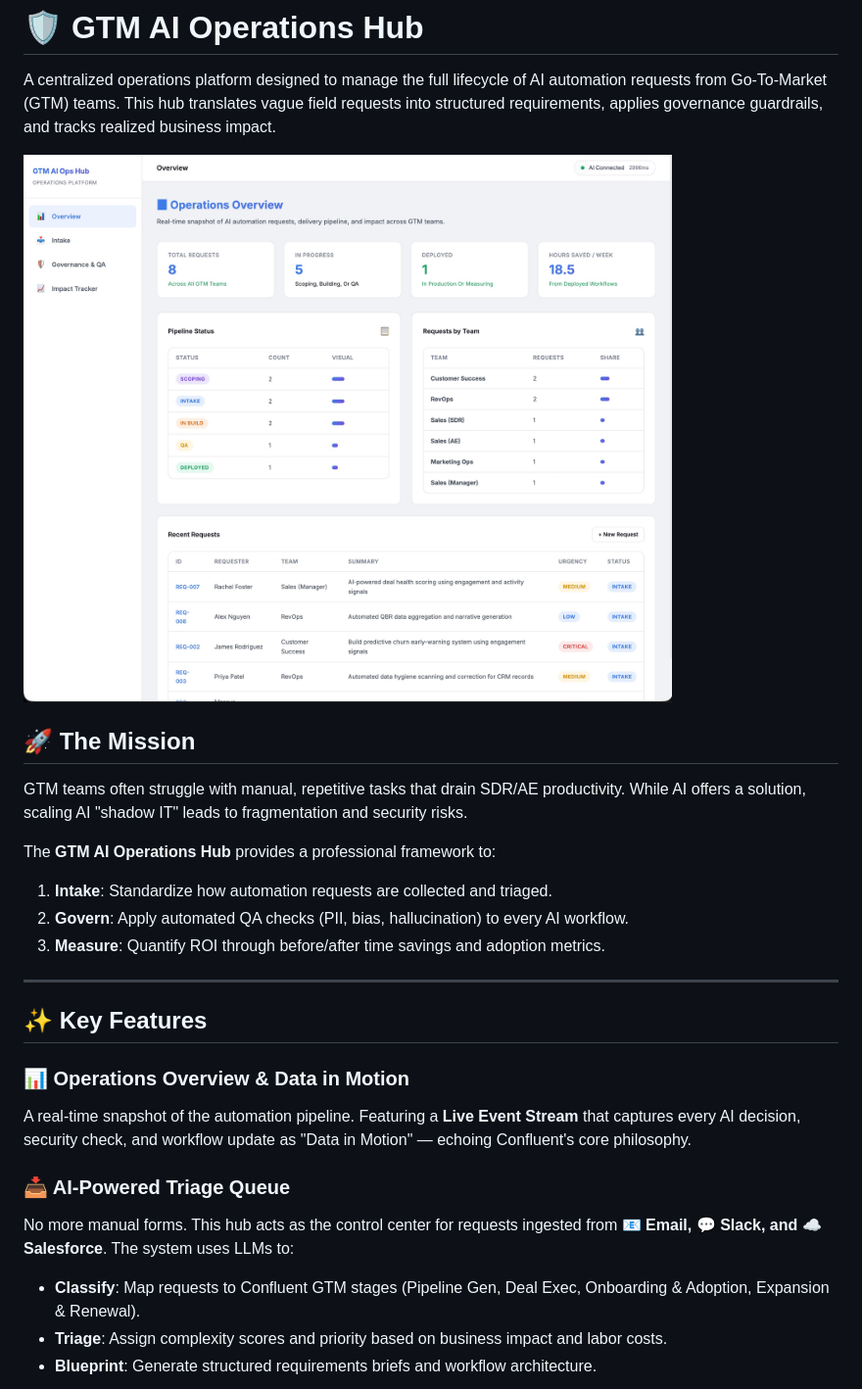
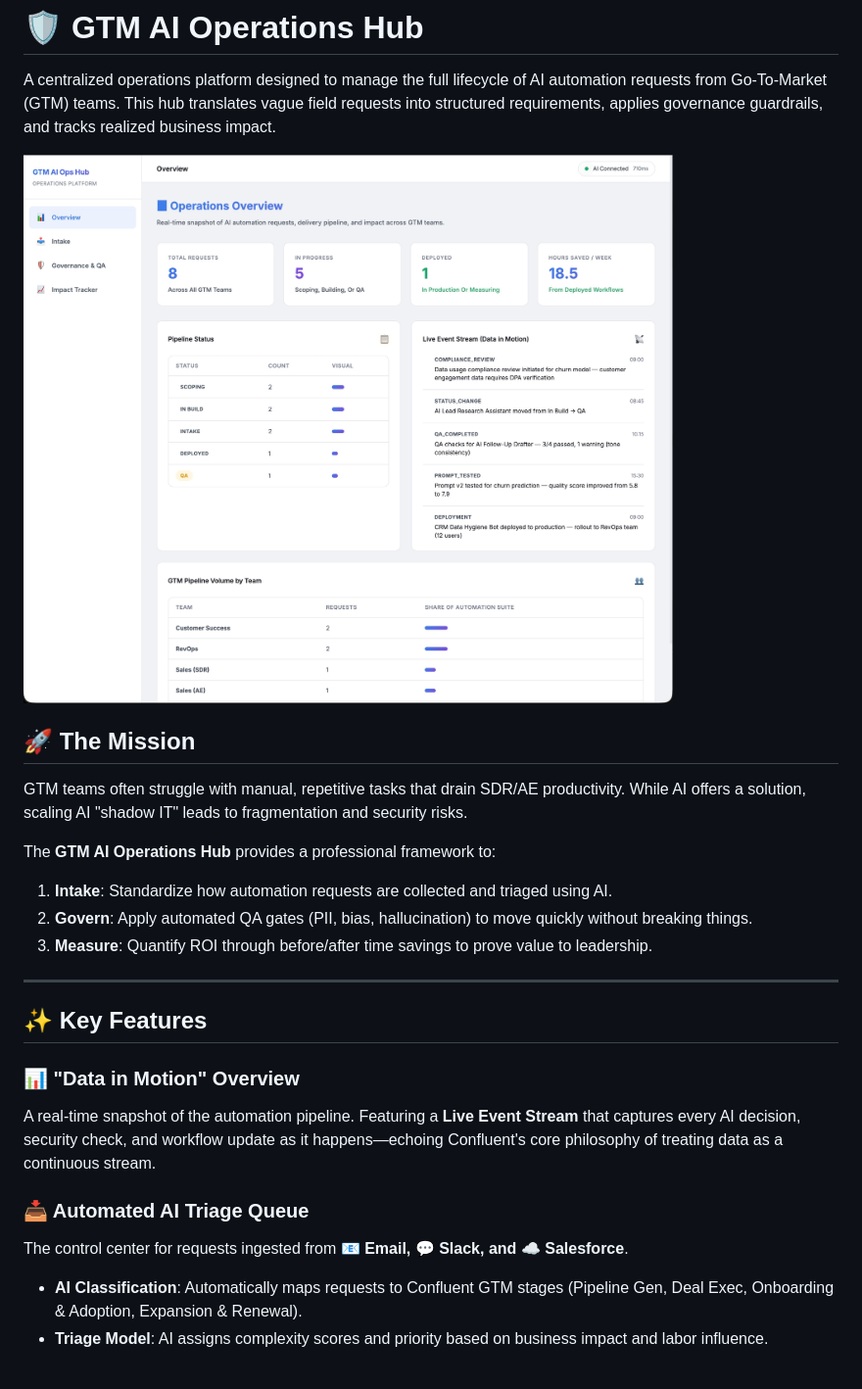
Before and after one commit to michaelromero212/GTM-AI-Operations-Tooling, a Markdown page: README.md, the part around one of its changes. Shown at 98% size. GitHub-like rendering; pictures changed too: screenshots/overview.jpg.

```diff
--- a/README.md
+++ b/README.md
@@ -9,22 +9,21 @@ A centralized operations platform designed to manage the full lifecycle of AI au
 GTM teams often struggle with manual, repetitive tasks that drain SDR/AE productivity. While AI offers a solution, scaling AI "shadow IT" leads to fragmentation and security risks.
 
 The **GTM AI Operations Hub** provides a professional framework to:
-1. **Intake**: Standardize how automation requests are collected and triaged.
-2. **Govern**: Apply automated QA checks (PII, bias, hallucination) to every AI workflow.
-3. **Measure**: Quantify ROI through before/after time savings and adoption metrics.
+1. **Intake**: Standardize how automation requests are collected and triaged using AI.
+2. **Govern**: Apply automated QA gates (PII, bias, hallucination) to move quickly without breaking things.
+3. **Measure**: Quantify ROI through before/after time savings to prove value to leadership.
 
 ---
 
 ## ✨ Key Features
 
-### 📊 Operations Overview & Data in Motion
-A real-time snapshot of the automation pipeline. Featuring a **Live Event Stream** that captures every AI decision, security check, and workflow update as "Data in Motion" — echoing Confluent's core philosophy.
+### 📊 "Data in Motion" Overview
+A real-time snapshot of the automation pipeline. Featuring a **Live Event Stream** that captures every AI decision, security check, and workflow update as it happens—echoing Confluent's core philosophy of treating data as a continuous stream.
 
-### 📥 AI-Powered Triage Queue
-No more manual forms. This hub acts as the control center for requests ingested from **📧 Email, 💬 Slack, and ☁️ Salesforce**. The system uses LLMs to:
-- **Classify**: Map requests to Confluent GTM stages (Pipeline Gen, Deal Exec, Onboarding & Adoption, Expansion & Renewal).
-- **Triage**: Assign complexity scores and priority based on business impact and labor costs.
-- **Blueprint**: Generate structured requirements briefs and workflow architecture.
+### 📥 Automated AI Triage Queue
+The control center for requests ingested from **📧 Email, 💬 Slack, and ☁️ Salesforce**.
+- **AI Classification**: Automatically maps requests to Confluent GTM stages (Pipeline Gen, Deal Exec, Onboarding & Adoption, Expansion & Renewal).
+- **Triage Model**: AI assigns complexity scores and priority based on business impact and labor influence.
 
 ![Intake & Triage](screenshots/intake.jpg)
 
```
Also changed, not shown: other parts of README.md (+6 -8 lines), screenshots/governance.jpg, screenshots/governance_audit.jpg (added), screenshots/impact.jpg, screenshots/intake.jpg, screenshots/intake_details.jpg (added).
